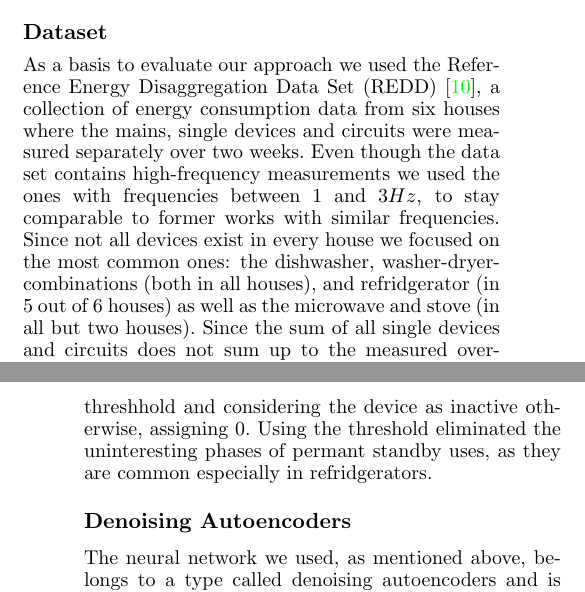
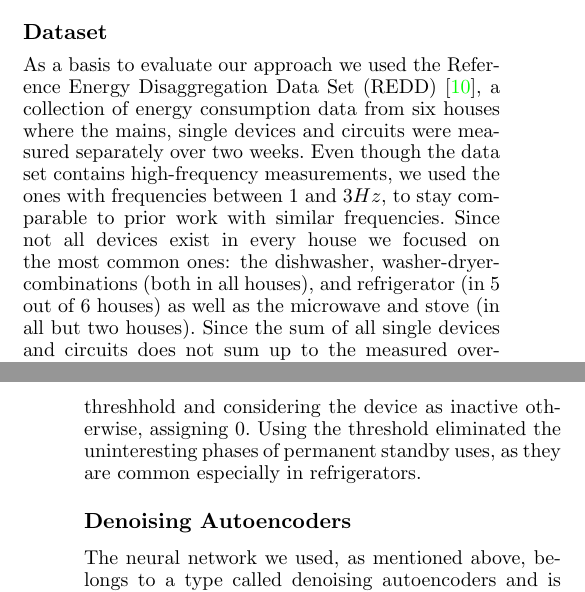
Before and after one commit to CMPUT-466-551-ML-Project/NILM-Project, a LaTeX paper (report/report.tex): two parts of the columns of pages 2 and 3 of 8, joined at a grey line, cut so that both start at the same text. Compiled offline with pdfLaTeX.

Commit message:
REPORT: Fix formatting of Dataset in tex.

```diff
--- a/report/report.tex
+++ b/report/report.tex
@@ -115,9 +115,3 @@ Unlike most other methods, we do not assume that we have the disaggregated power
 Instead, we assume that we have accurate information about when each device is active, in the form of binary on-off indicators.
 
 \subsection{Dataset}
-As a basis to evaluate our approach we used the Reference Energy Disaggregation Data Set (REDD) \cite{Redd}, a collection of energy consumption data
-from six houses where the mains, single devices and circuits were measured separately over two weeks. Even though the data set contains high-frequency
-measurements we used the ones with frequencies between $1$ and $3 Hz$, to stay comparable to former works with similar frequencies. Since not all
-devices exist in every house we focused on the most common ones: the dishwasher, washer-dryer-combinations (both in all houses), and refridgerator (in 5
-out of 6 houses) as well as the microwave and stove (in all but two houses). Since the sum of all single devices and circuits does not sum up to the
-measured overall consumption, because small devices like consumer electronics were not traced, we compared two different approaches one with noise
@@ -129,2 +118,4 @@ standby mode. To generate the  on/off-indicators we checked the dataset against
-consumption in the relevent time step exceeded the threshhold and considering the device as inactive otherwise, assigning $0$. Using the threshold
-eliminated the uninteresting phases of permant standby uses, as they are common especially in refridgerators.
+As a basis to evaluate our approach we used the Reference Energy Disaggregation Data Set (REDD) \cite{Redd}, a collection of energy consumption data from six houses where the mains, single devices and circuits were measured separately over two weeks.
+Even though the data set contains high-frequency measurements, we used the ones with frequencies between $1$ and $3 Hz$, to stay comparable to prior work with similar frequencies.
+Since not all devices exist in every house we focused on the most common ones: the dishwasher, washer-dryer-combinations (both in all houses), and refrigerator (in 5 out of 6 houses) as well as the microwave and stove (in all but two houses).
+Since the sum of all single devices and circuits does not sum up to the measured overall consumption, because small devices like consumer electronics were not traced, we compared two different approaches one with noise and one without.
@@ -131,3 +125,5 @@ eliminated the uninteresting phases of permant standby uses, as they are common
+To generate the on/off-indicators we checked the dataset against a threshold $\delta$, assigning the device an indicator of $1$ if its consumption in the relevent time step exceeded the threshhold and considering the device as inactive otherwise, assigning $0$.
+Using the threshold eliminated the uninteresting phases of permanent standby uses, as they are common especially in refrigerators.
 
 \subsection{Denoising Autoencoders}
 
```
Also changed, not shown: report/report.tex (8 more changed lines).
